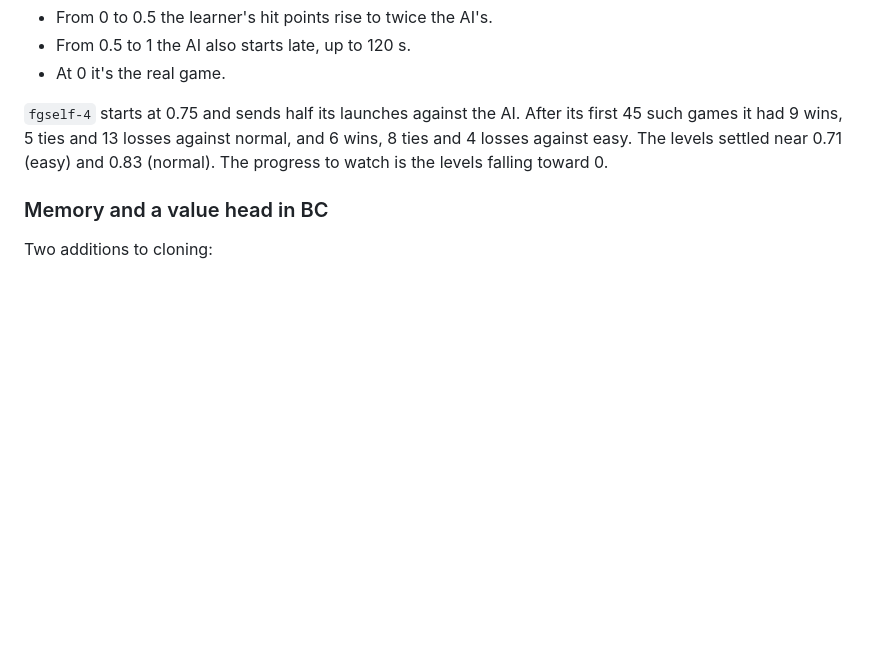
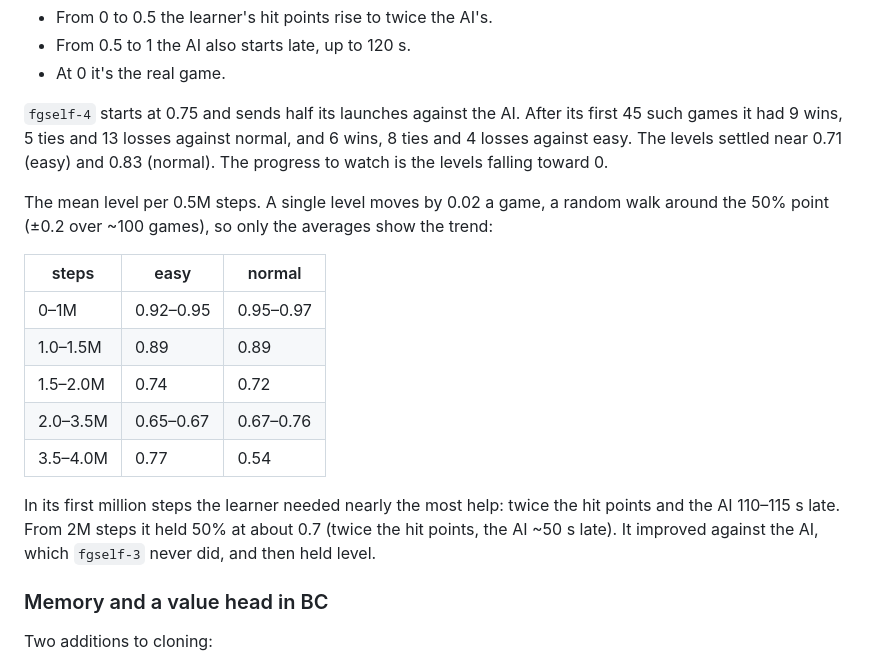
Before and after one commit to RobinKa/warcraftsim, a Markdown page: docs/experiments.md, the part around the change. GitHub-like rendering; blank space fills up the shorter version.

Commit message:
experiments: fgself-4's curriculum levels over its first 4M steps
Co-Authored-By: Claude Opus 5.5 (1M context) <noreply@anthropic.com>

```diff
--- a/docs/experiments.md
+++ b/docs/experiments.md
@@ -544,6 +544,18 @@ The curriculum (`League`, `--curriculum`) is a level per AI difficulty that a lo
 
 `fgself-4` starts at 0.75 and sends half its launches against the AI. After its first 45 such games it had 9 wins, 5 ties and 13 losses against normal, and 6 wins, 8 ties and 4 losses against easy. The levels settled near 0.71 (easy) and 0.83 (normal). The progress to watch is the levels falling toward 0.
 
+The mean level per 0.5M steps. A single level moves by 0.02 a game, a random walk around the 50% point (±0.2 over ~100 games), so only the averages show the trend:
+
+| steps | easy | normal |
+|---|---|---|
+| 0–1M | 0.92–0.95 | 0.95–0.97 |
+| 1.0–1.5M | 0.89 | 0.89 |
+| 1.5–2.0M | 0.74 | 0.72 |
+| 2.0–3.5M | 0.65–0.67 | 0.67–0.76 |
+| 3.5–4.0M | 0.77 | 0.54 |
+
+In its first million steps the learner needed nearly the most help: twice the hit points and the AI 110–115 s late. From 2M steps it held 50% at about 0.7 (twice the hit points, the AI ~50 s late). It improved against the AI, which `fgself-3` never did, and then held level.
+
 ### Memory and a value head in BC
 
 Two additions to cloning:
```
